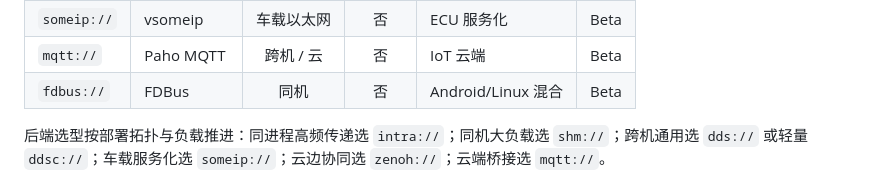
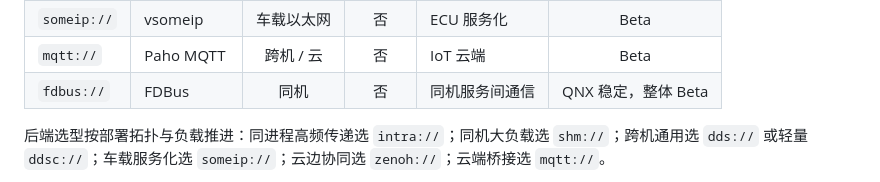
Before and after one commit to thun-res/vlink, a Markdown page: doc/14-reference.md, the part around the change. GitHub-like rendering.

```diff
--- a/doc/14-reference.md
+++ b/doc/14-reference.md
@@ -142,7 +142,7 @@ URL 语法：`<scheme>://[<host>[:<port>]]/<path>[?<query>][#<frag>]`。`scheme`
 | `zenoh://` | Zenoh | 跨机 / 云边 | 条件 | IoT 边缘 | Beta |
 | `someip://` | vsomeip | 车载以太网 | 否 | ECU 服务化 | Beta |
 | `mqtt://` | Paho MQTT | 跨机 / 云 | 否 | IoT 云端 | Beta |
-| `fdbus://` | FDBus | 同机 | 否 | Android/Linux 混合 | Beta |
+| `fdbus://` | FDBus | 同机 | 否 | 同机服务间通信 | QNX 稳定，整体 Beta |
 
 后端选型按部署拓扑与负载推进：同进程高频传递选 `intra://`；同机大负载选 `shm://`；跨机通用选 `dds://` 或轻量 `ddsc://`；车载服务化选 `someip://`；云边协同选 `zenoh://`；云端桥接选 `mqtt://`。
 
```
Also changed, not shown: doc/01-started.md (+6 -5 lines), doc/04-transport.md (+3 -3 lines), doc/images/cross-platform-support.png, 3 other files.
